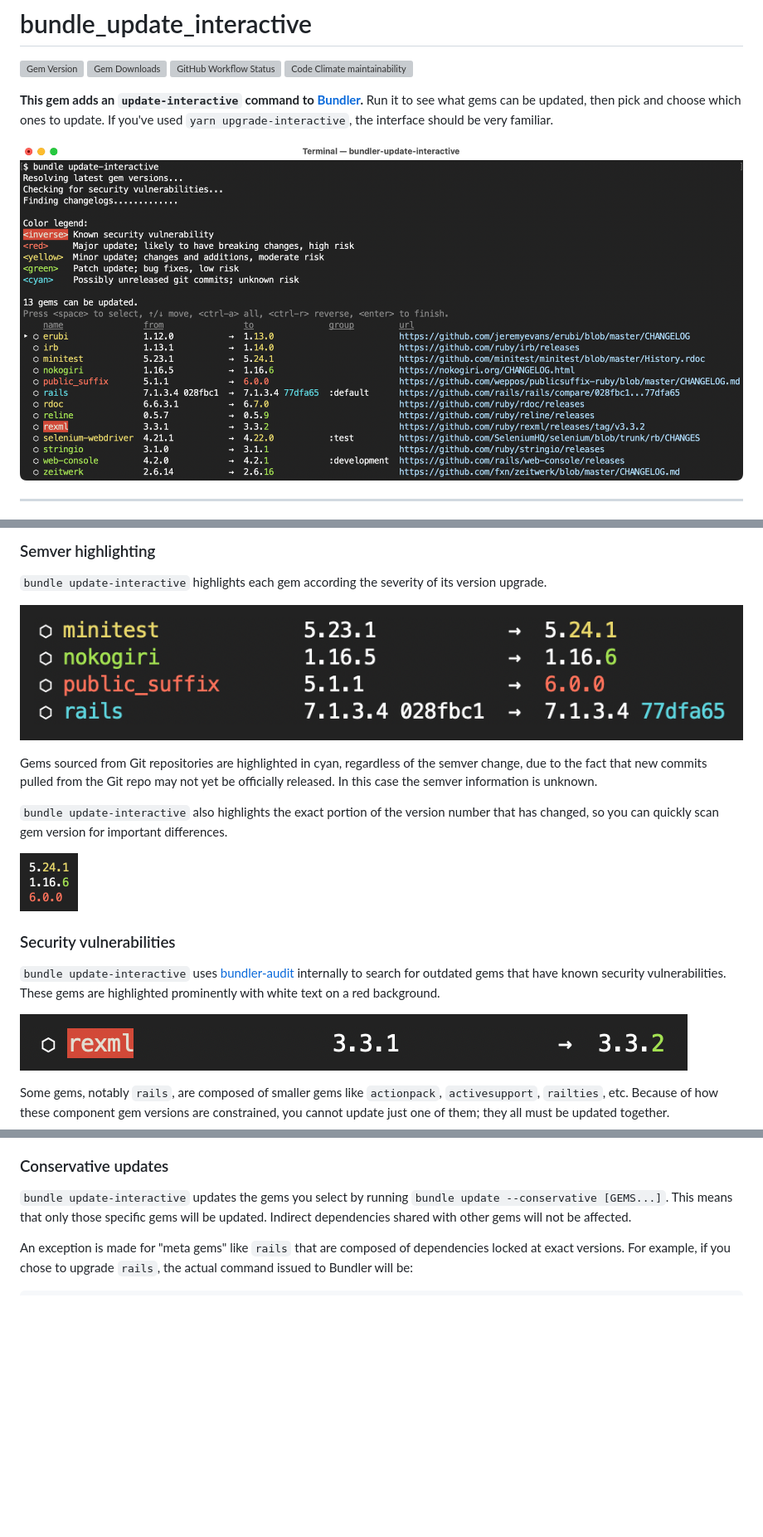
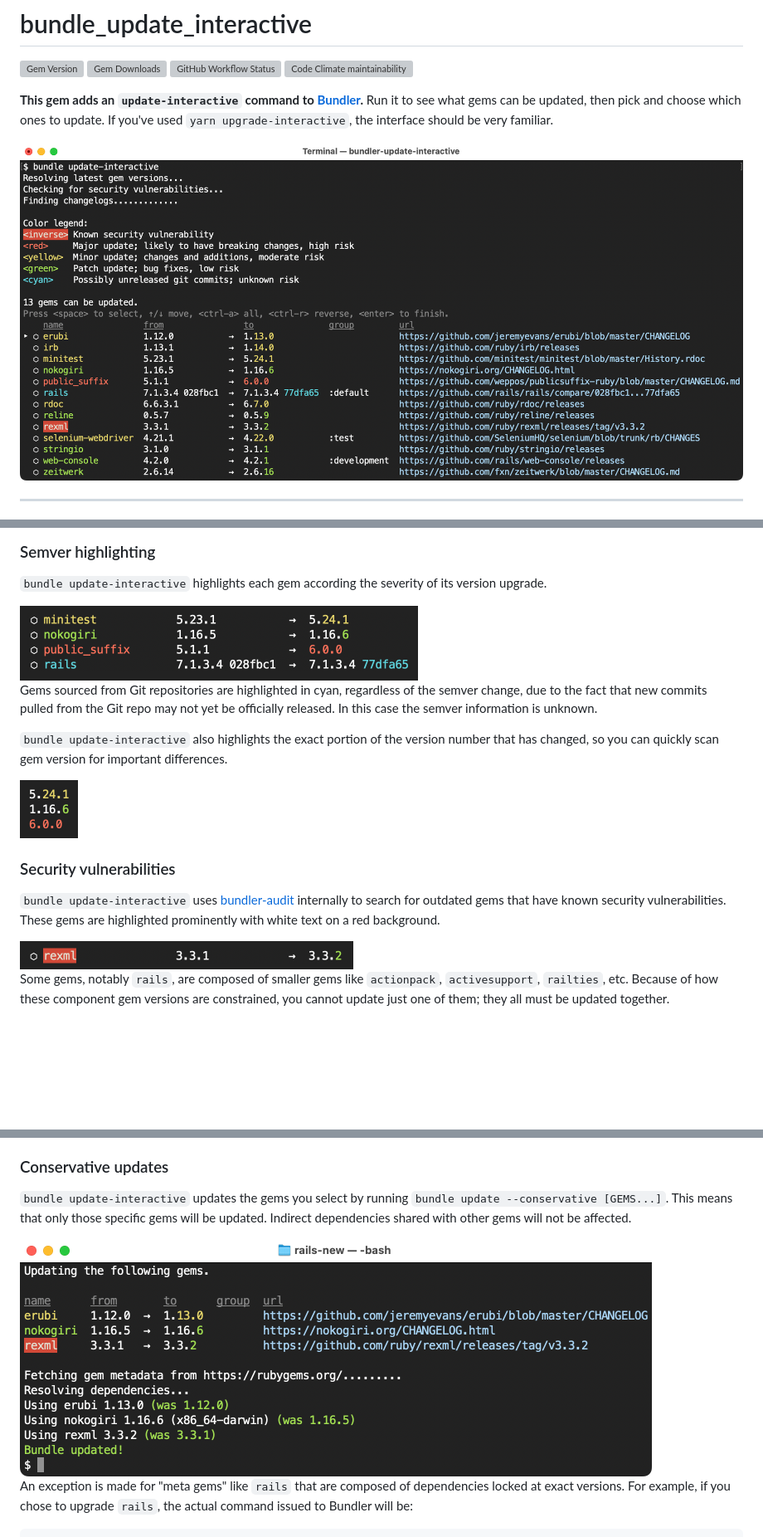
Before and after one commit to mattbrictson/bundle_update_interactive, a Markdown page: README.md, 3 parts joined by grey strips. Shown at 83% size. Drawn GitHub-style; pictures changed too: images/security.png, images/semver.png; blank space fills up the shorter version; grey boxes are pictures that could not be loaded.

Commit message:
Further image tweaks

```diff
--- a/README.md
+++ b/README.md
@@ -7,7 +7,7 @@
 
 **This gem adds an `update-interactive` command to [Bundler](https://bundler.io).** Run it to see what gems can be updated, then pick and choose which ones to update. If you've used `yarn upgrade-interactive`, the interface should be very familiar.
 
-![Screenshot of update-interactive UI](./images/update-interactive.png)
+<img src="images/update-interactive.png" alt="Screenshot of update-interactive UI" width="1154" />
 
 ---
 
@@ -45,7 +45,7 @@ bundle ui
 
 `bundle update-interactive` highlights each gem according the severity of its version upgrade.
 
-![Severities are in red, yellow, and green](./images/semver.png)
+<img src="images/semver.png" alt="Severities are in red, yellow, and green" width="480" />
 
 Gems sourced from Git repositories are highlighted in cyan, regardless of the semver change, due to the fact that new commits pulled from the Git repo may not yet be officially released. In this case the semver information is unknown.
 
@@ -57,7 +57,7 @@ Gems sourced from Git repositories are highlighted in cyan, regardless of the se
 
 `bundle update-interactive` uses [bundler-audit](https://github.com/rubysec/bundler-audit) internally to search for outdated gems that have known security vulnerabilities. These gems are highlighted prominently with white text on a red background.
 
-![Screenshot of security vulnerability highlighted in red](./images/security.png)
+<img src="images/security.png" alt="Screenshot of security vulnerability highlighted in red" width="402" />
 
 Some gems, notably `rails`, are composed of smaller gems like `actionpack`, `activesupport`, `railties`, etc. Because of how these component gem versions are constrained, you cannot update just one of them; they all must be updated together.
 
@@ -90,6 +90,8 @@ Currently only GitHub repos are supported, but I'm considering adding GitLab and
 ### Conservative updates
 
 `bundle update-interactive` updates the gems you select by running `bundle update --conservative [GEMS...]`. This means that only those specific gems will be updated. Indirect dependencies shared with other gems will not be affected.
+
+<img src="images/conservative.png" alt="Screenshot of gems being updated" width="762" />
 
 An exception is made for "meta gems" like `rails` that are composed of dependencies locked at exact versions. For example, if you chose to upgrade `rails`, the actual command issued to Bundler will be:
 
```
